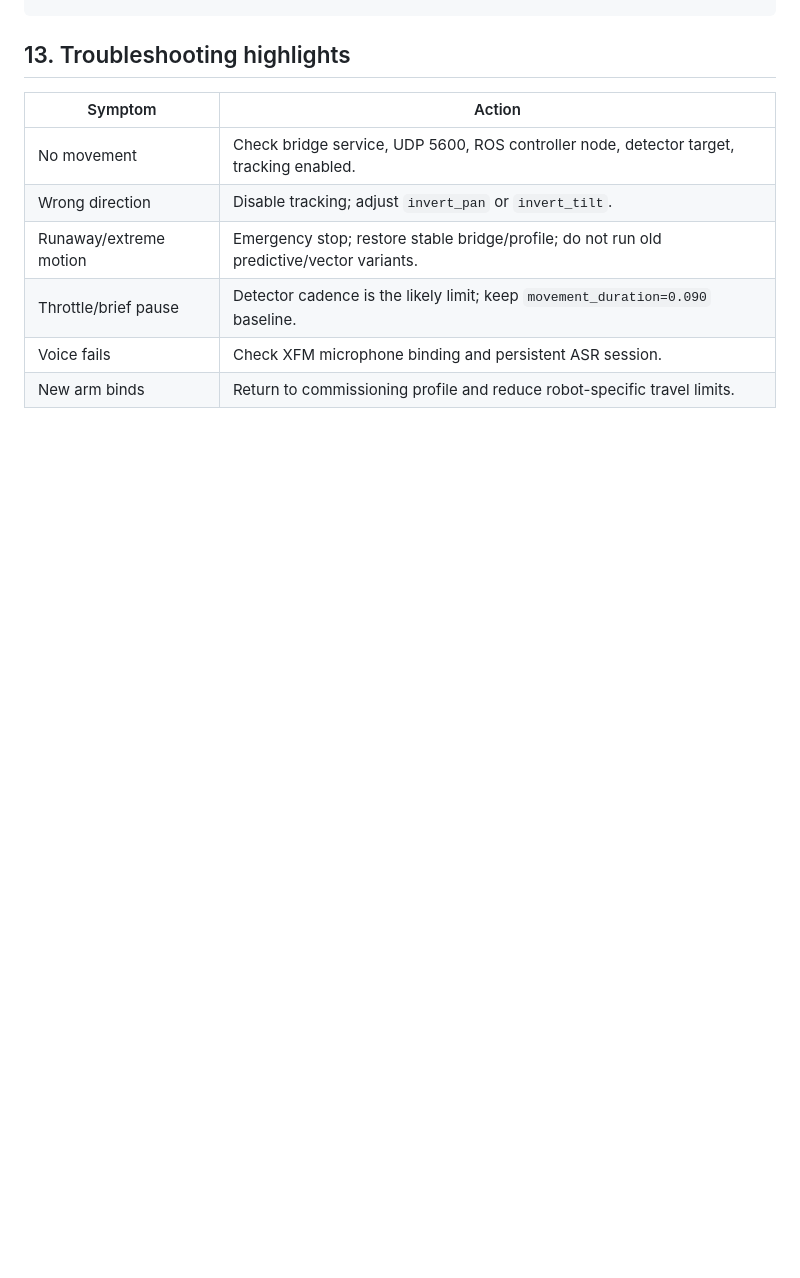
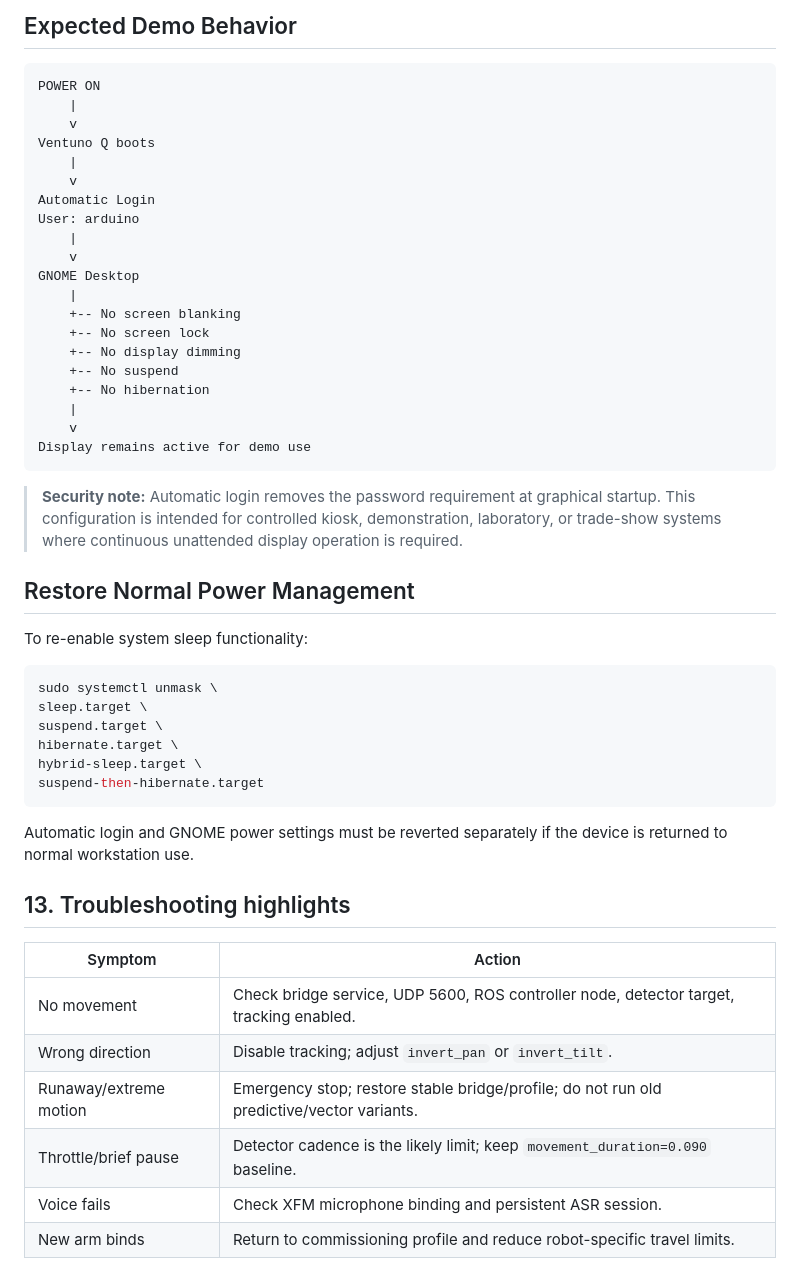
Before and after one commit to robby-proj/jetarm-ventunoq, a Markdown page: README.md, the part around one of its changes. GitHub-like rendering; blank space fills up the shorter version.

Commit message:
Update README.md
Added persistent Display feature without login and without screen saver for Kiosk application or demo

````diff
--- a/README.md
+++ b/README.md
@@ -292,3 +456,45 @@ grep -n "NORMAL conservative face tracking ENABLED" /home/hiwonder/jetarm_ros2_w
+## Expected Demo Behavior
+
+```text
+POWER ON
+    |
+    v
+Ventuno Q boots
+    |
+    v
+Automatic Login
+User: arduino
+    |
+    v
+GNOME Desktop
+    |
+    +-- No screen blanking
+    +-- No screen lock
+    +-- No display dimming
+    +-- No suspend
+    +-- No hibernation
+    |
+    v
+Display remains active for demo use
+```
+
+> **Security note:** Automatic login removes the password requirement at graphical startup. This configuration is intended for controlled kiosk, demonstration, laboratory, or trade-show systems where continuous unattended display operation is required.
+
+## Restore Normal Power Management
+
+To re-enable system sleep functionality:
+
+```bash
+sudo systemctl unmask \
+sleep.target \
+suspend.target \
+hibernate.target \
+hybrid-sleep.target \
+suspend-then-hibernate.target
+```
+
+Automatic login and GNOME power settings must be reverted separately if the device is returned to normal workstation use.
+
 
 ## 13. Troubleshooting highlights
 
````
Also changed, not shown: other parts of README.md (+164 -0 lines).
